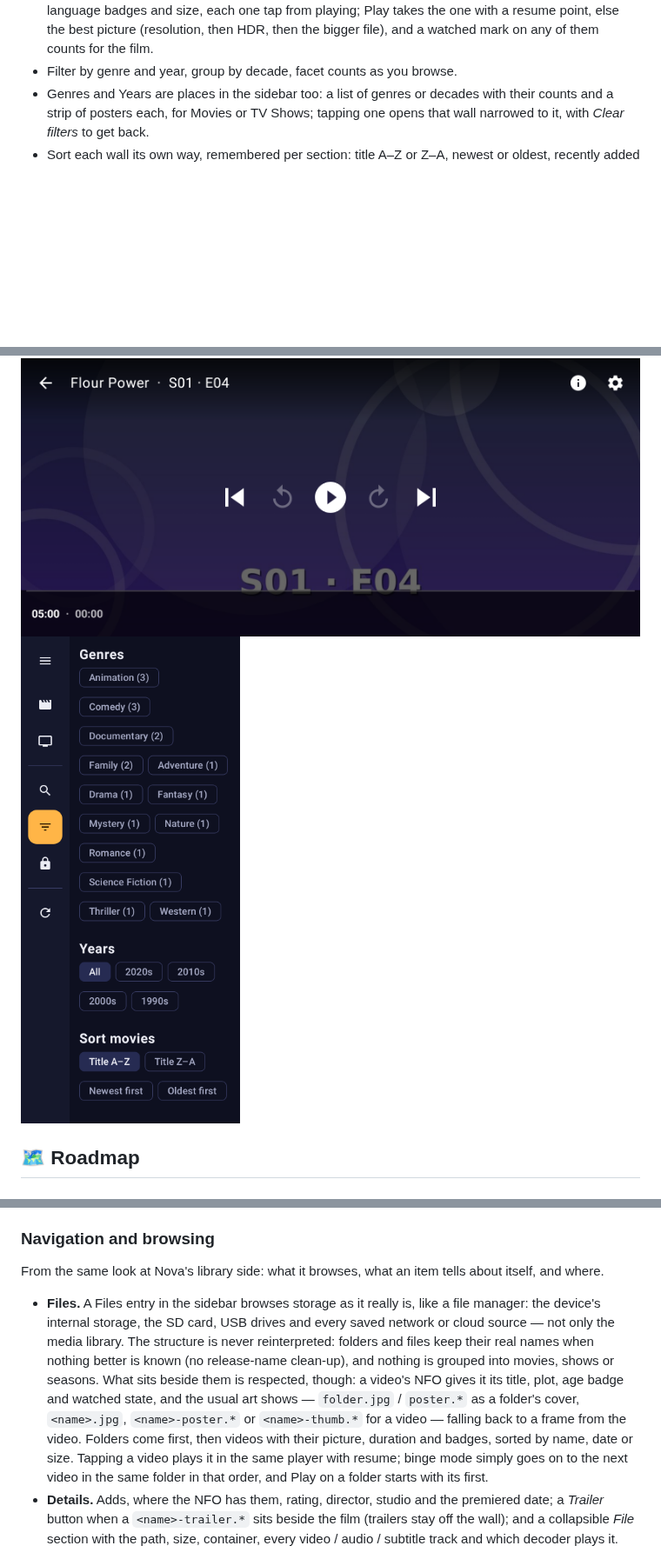
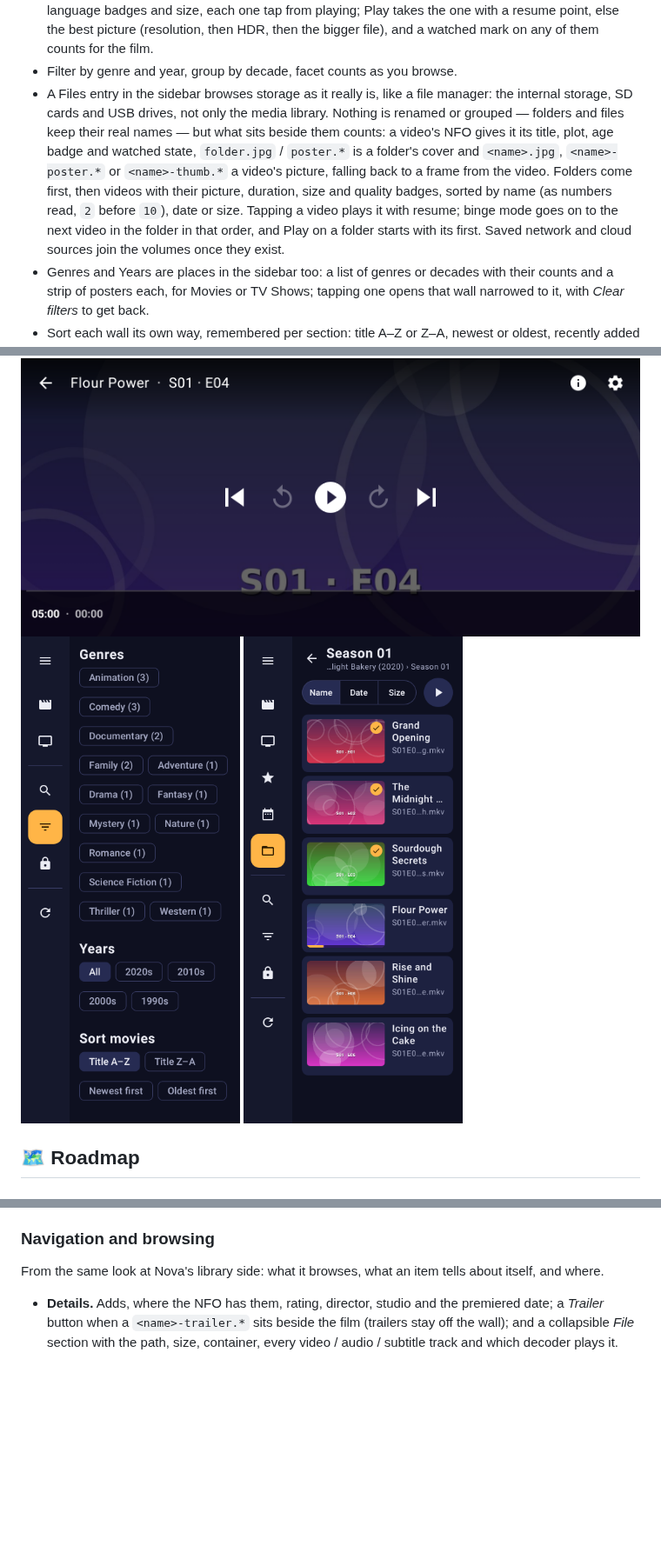
Before and after one commit to Hawkynt/MediaDroid, a Markdown page: README.md, 3 parts joined by grey strips. Shown at 87% size. Drawn GitHub-style; pictures changed too: screenshots/files.png (added); blank space fills up the shorter version.

```diff
--- a/README.md
+++ b/README.md
@@ -82,6 +82,7 @@ Media libraries on Android are usually either a raw file browser or a client of
 - Walls of 30 titles or more in title order get an A–Z rail along the edge; touching or dragging along it jumps to the letter (accents fold in, `Ä` is `A`; digits are `#`), and the letter shows big while dragging.
 - The same film found more than once — the same title and year, say 1080p and 4K, or two language cuts — is one card with a small file count. Its details list every file with its resolution, HDR, audio and language badges and size, each one tap from playing; Play takes the one with a resume point, else the best picture (resolution, then HDR, then the bigger file), and a watched mark on any of them counts for the film.
 - Filter by genre and year, group by decade, facet counts as you browse.
+- A Files entry in the sidebar browses storage as it really is, like a file manager: the internal storage, SD cards and USB drives, not only the media library. Nothing is renamed or grouped — folders and files keep their real names — but what sits beside them counts: a video's NFO gives it its title, plot, age badge and watched state, `folder.jpg` / `poster.*` is a folder's cover and `<name>.jpg`, `<name>-poster.*` or `<name>-thumb.*` a video's picture, falling back to a frame from the video. Folders come first, then videos with their picture, duration, size and quality badges, sorted by name (as numbers read, `2` before `10`), date or size. Tapping a video plays it with resume; binge mode goes on to the next video in the folder in that order, and Play on a folder starts with its first. Saved network and cloud sources join the volumes once they exist.
 - Genres and Years are places in the sidebar too: a list of genres or decades with their counts and a strip of posters each, for Movies or TV Shows; tapping one opens that wall narrowed to it, with *Clear filters* to get back.
 - Sort each wall its own way, remembered per section: title A–Z or Z–A, newest or oldest, recently added (the NFO's `<dateadded>`, else the file's time), runtime shortest or longest first and, where NFOs carry it, best rated; TV shows add recently updated, the show with the newest episode first.
 - Big touch targets and high contrast — usable by kids and older users without glasses-or-guessing.
@@ -124,6 +125,7 @@ thumbs are painted from the titles themselves, and commits whatever changed back
 ![A show's details: backdrop, Play next, seasons and episodes with thumbs, language flags and watched ticks](screenshots/detail.png)
 ![The player on an episode of a binge queue: previous and next episode, the gear for speed and picture](screenshots/player.png)
 ![Filters and facets: genres with counts, decades and sort order](screenshots/filters.png)
+![The Files browser in a season folder: real file names, NFO titles, thumbs, watched ticks and a resume bar](screenshots/files.png)
 
 ## 🗺️ Roadmap
 
@@ -141,7 +143,6 @@ Specified, not built yet. Prior art: [Nova Video Player](https://github.com/nova
 
 From the same look at Nova's library side: what it browses, what an item tells about itself, and where.
 
-- **Files.** A Files entry in the sidebar browses storage as it really is, like a file manager: the device's internal storage, the SD card, USB drives and every saved network or cloud source — not only the media library. The structure is never reinterpreted: folders and files keep their real names when nothing better is known (no release-name clean-up), and nothing is grouped into movies, shows or seasons. What sits beside them is respected, though: a video's NFO gives it its title, plot, age badge and watched state, and the usual art shows — `folder.jpg` / `poster.*` as a folder's cover, `<name>.jpg`, `<name>-poster.*` or `<name>-thumb.*` for a video — falling back to a frame from the video. Folders come first, then videos with their picture, duration and badges, sorted by name, date or size. Tapping a video plays it in the same player with resume; binge mode simply goes on to the next video in the same folder in that order, and Play on a folder starts with its first.
 - **Details.** Adds, where the NFO has them, rating, director, studio and the premiered date; a *Trailer* button when a `<name>-trailer.*` sits beside the film (trailers stay off the wall); and a collapsible *File* section with the path, size, container, every video / audio / subtitle track and which decoder plays it.
 
 Considered and left out: online scraping, playlists, and IMDb/TMDb links — the metadata stays what is already in the folders.
```
Also changed, not shown: 14 other files.
